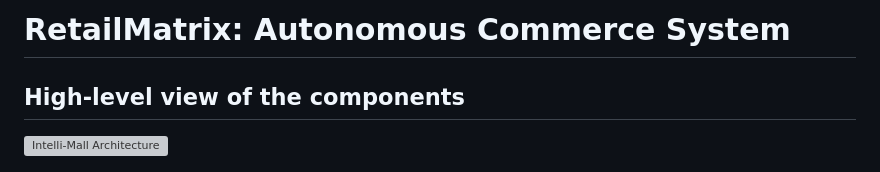
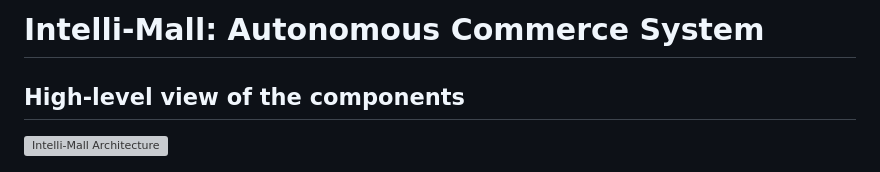
Before and after one commit to fengxiaolonger/AcornAI, a Markdown page: README.md, the part around the change. GitHub-like rendering; grey boxes are pictures that could not be loaded.

```diff
--- a/README.md
+++ b/README.md
@@ -1,4 +1,4 @@
-# RetailMatrix: Autonomous Commerce System
+# Intelli-Mall: Autonomous Commerce System
 
 ## High-level view of the components
 
```
